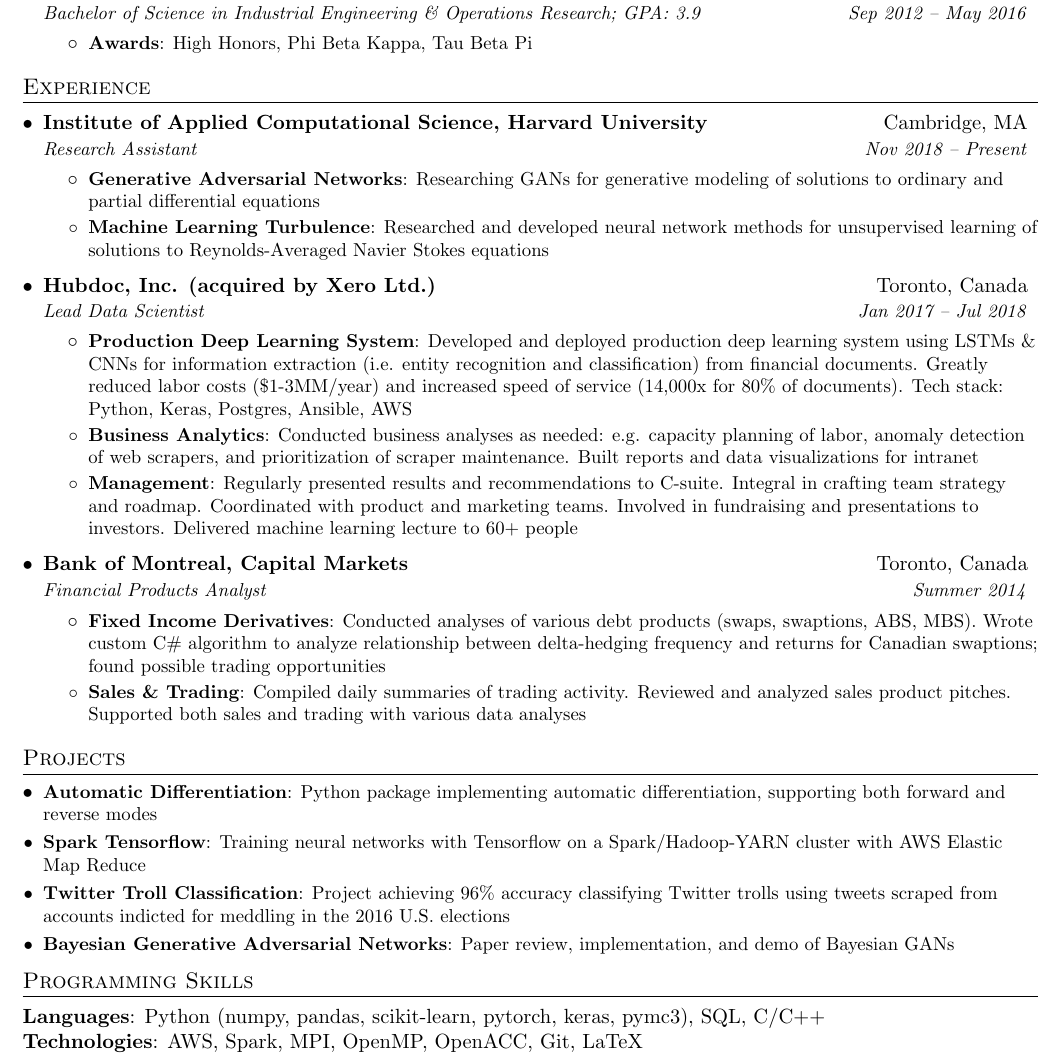
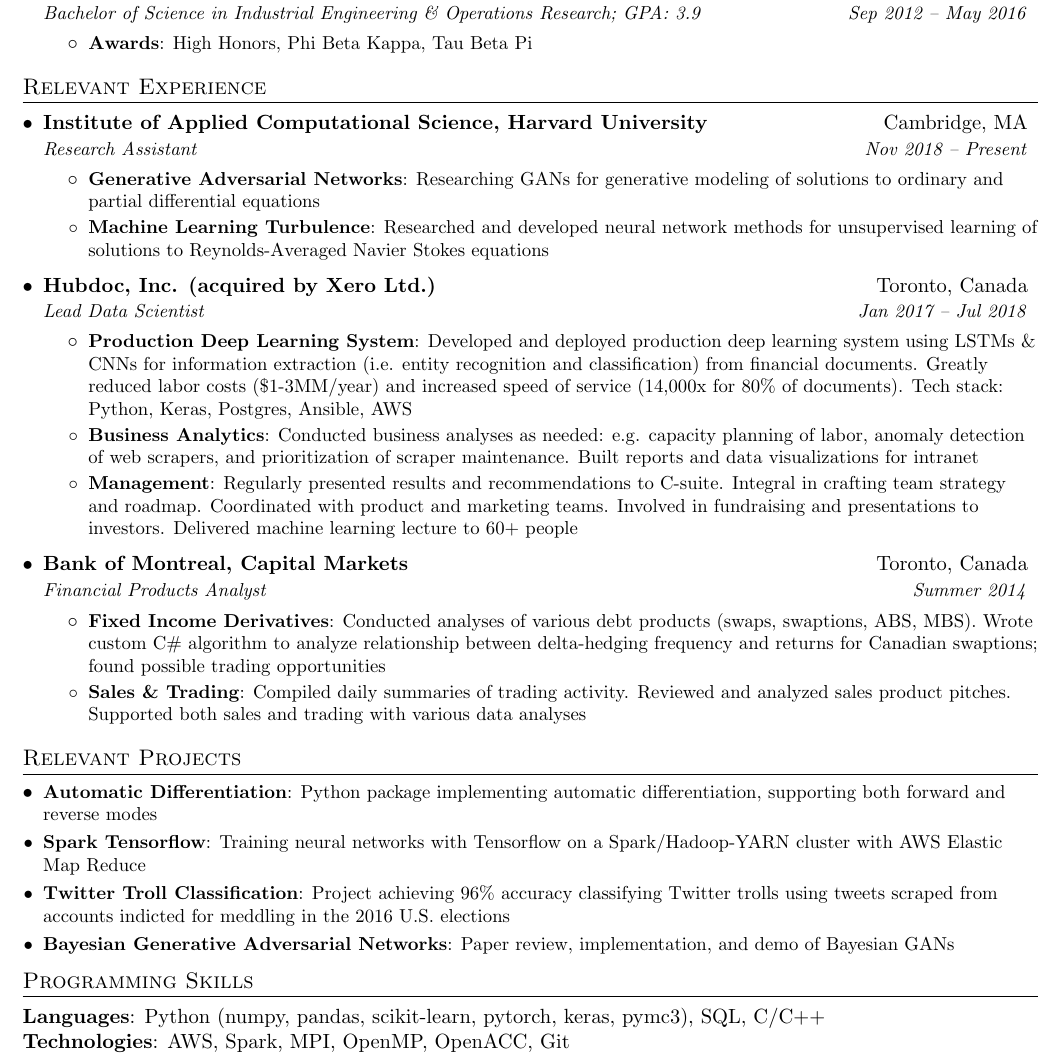
Before and after one commit to dylanrandle/dylanrandle.github.io, a LaTeX CV (resume2.tex): part of the page, cut so that both start at the same text. Compiled offline with pdfLaTeX.

Commit message:
small changes

```diff
--- a/resume2.tex
+++ b/resume2.tex
@@ -96,7 +96,7 @@
 
 
 %-----------EXPERIENCE-----------------
-\section{Experience}
+\section{Relevant Experience}
   \resumeSubHeadingListStart
 
     \resumeSubheading
@@ -145,7 +145,7 @@
 
 
 %-----------PROJECTS-----------------
-\section{Projects}
+\section{Relevant Projects}
   \resumeSubHeadingListStart
 
     \resumeSubItem{\href{https://github.com/dylanrandle/autograd}{Automatic Differentiation}}
@@ -170,7 +170,7 @@
   %  \item{
   \textbf{Languages}{: Python (numpy, pandas, scikit-learn, pytorch, keras, pymc3), SQL, C/C++}
   \linebreak
-  \textbf{Technologies}{: AWS, Spark, MPI, OpenMP, OpenACC, Git, LaTeX}
+  \textbf{Technologies}{: AWS, Spark, MPI, OpenMP, OpenACC, Git}
   %  }
   % \resumeSubHeadingListEnd
 
```
Also changed, not shown: index.md (+1 -1 lines), resume2.pdf.
